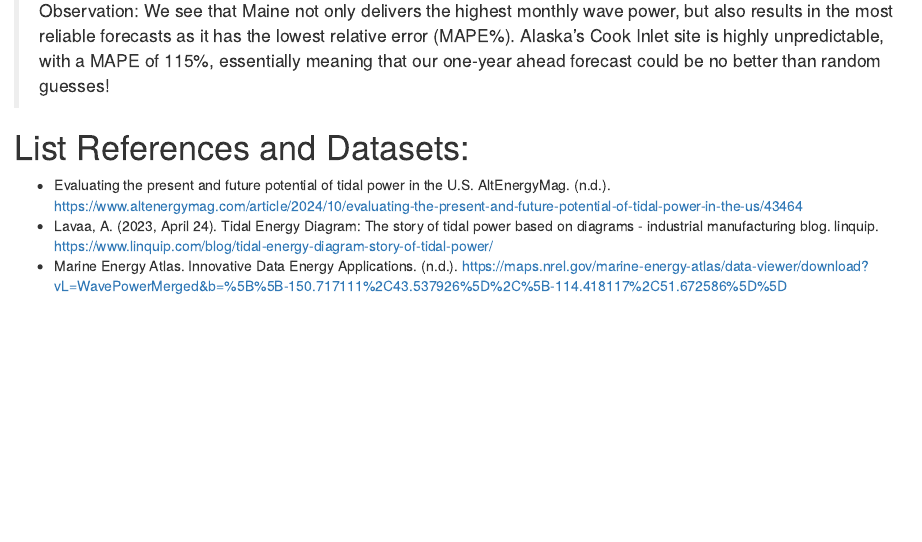
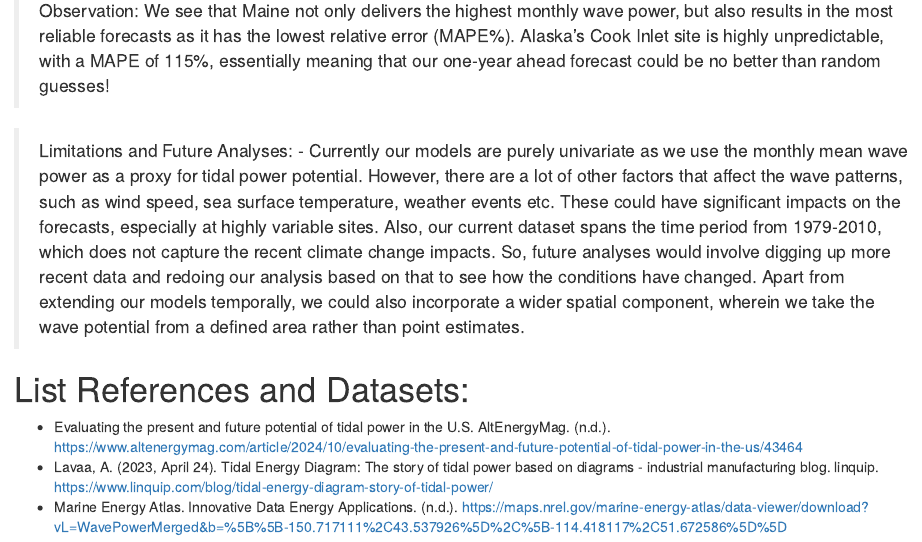
Before and after one commit to Ananya-2809/Swarup_Wu_Aggarwal_ENV797_TSA_FinalProject, an R Markdown document (Code/Data_Cleaning.Rmd): the page in a window 1100 px wide, from 8010 px down. Rendered offline with R 4.5, knitr and Pandoc, with nearby package versions; some code elsewhere in the file could not run offline.

Commit message:
Added in limitations and future analyses

```diff
--- a/Code/Data_Cleaning.Rmd
+++ b/Code/Data_Cleaning.Rmd
@@ -683,6 +683,9 @@ kbl(compare_df,
 
 >Observation: We see that Maine not only delivers the highest monthly wave power, but also results in the most reliable forecasts as it has the lowest relative error (MAPE%). Alaska's Cook Inlet site is highly unpredictable, with a MAPE of 115%, essentially meaning that our one-year ahead forecast could be no better than random guesses!
 
+>Limitations and Future Analyses:
+- Currently our models are purely univariate as we use the monthly mean wave power as a proxy for tidal power potential. However, there are a lot of other factors that affect the wave patterns, such as wind speed, sea surface temperature, weather events etc. These could have significant impacts on the forecasts, especially at highly variable sites. Also, our current dataset spans the time period from 1979-2010, which does not capture the recent climate change impacts. So, future analyses would involve digging up more recent data and redoing our analysis based on that to see how the conditions have changed. Apart from extending our models temporally, we could also incorporate a wider spatial component, wherein we take the wave potential from a defined area rather than point estimates.
+
 
 # List References and Datasets:
 - Evaluating the present and future potential of tidal power in the U.S. AltEnergyMag. (n.d.). https://www.altenergymag.com/article/2024/10/evaluating-the-present-and-future-potential-of-tidal-power-in-the-us/43464
```
